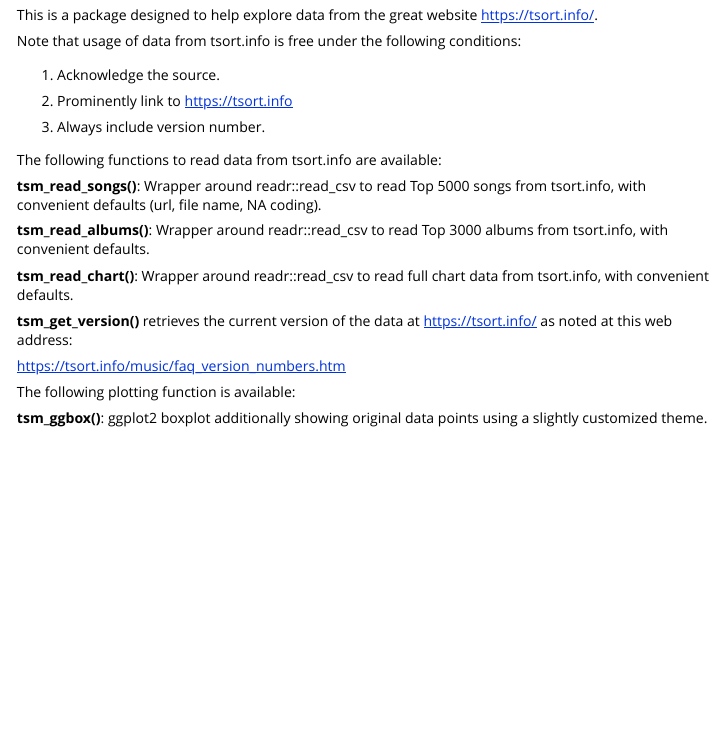
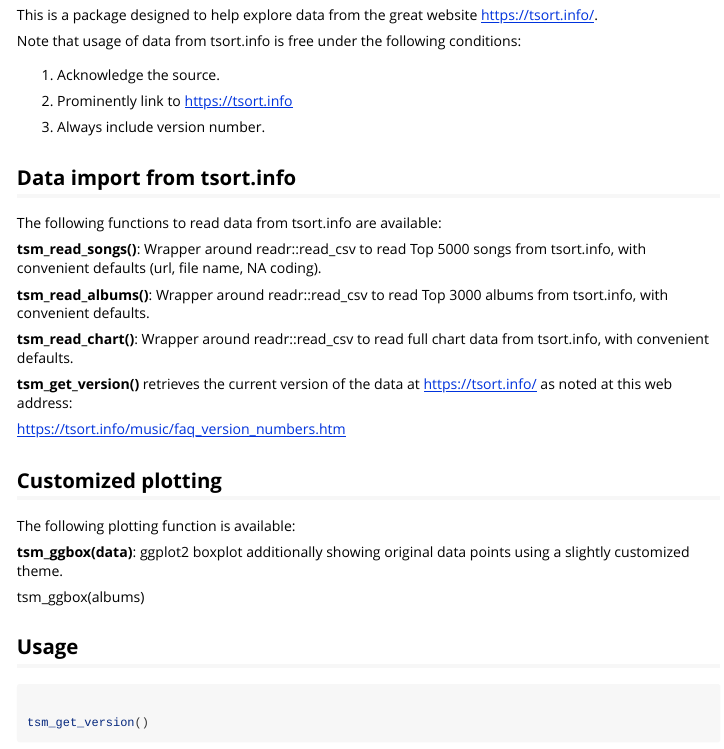
Before and after one commit to fjodor/tsortmusicr, an R Markdown document (vignettes/Intro_to_tsortmusicr.Rmd): the page in a window 1100 px wide, from 120 px down. Rendered offline with R 4.5, knitr and Pandoc, with nearby package versions; some code elsewhere in the file could not run offline; common packages that the code uses without loading them are loaded.

Commit message:
Updated vignette: usage with code examples, plot

````diff
--- a/vignettes/Intro_to_tsortmusicr.Rmd
+++ b/vignettes/Intro_to_tsortmusicr.Rmd
@@ -29,6 +29,8 @@
 3. Always include version number.
 
 
+## Data import from tsort.info
+
 The following functions to read data from tsort.info are available:
 
 **tsm_read_songs()**: Wrapper around readr::read_csv to read Top 5000 songs from tsort.info, with convenient defaults (url, file name, NA coding).
@@ -42,6 +44,17 @@
 https://tsort.info/music/faq_version_numbers.htm
 
 
+## Customized plotting
+
 The following plotting function is available:
 
-**tsm_ggbox()**: ggplot2 boxplot additionally showing original data points using a slightly customized theme.
+**tsm_ggbox(data)**: ggplot2 boxplot additionally showing original data points using a slightly customized theme.
+
+tsm_ggbox(albums)
+
+
+## Usage
+
+```{r usage, include = TRUE, fig.width = 6, fig.height = 5}
+
+tsm_get_version()
````
Also changed, not shown: vignettes/Intro_to_tsortmusicr.Rmd (7 more changed lines).
